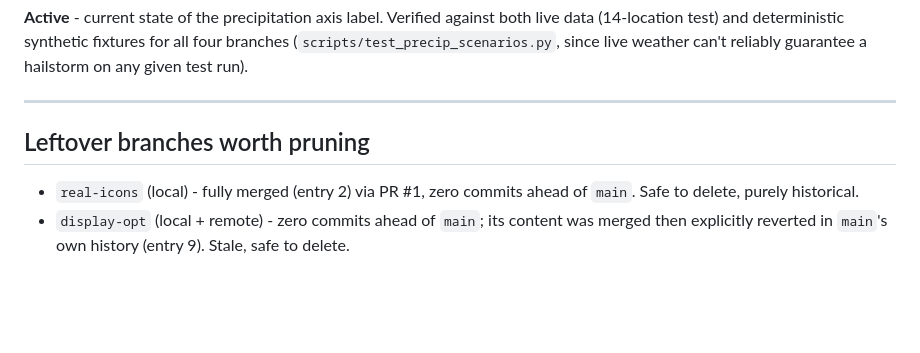
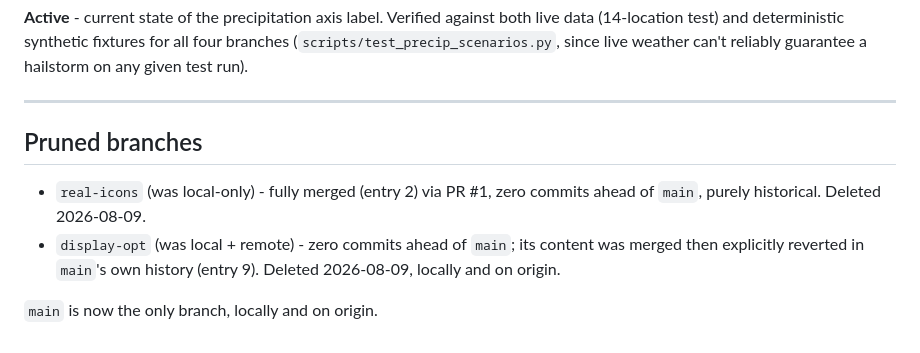
Before and after one commit to DorusvdLinden/InkyPiZero, a Markdown page: docs/changes.md, the part around the change. Drawn GitHub-style; blank space fills up the shorter version.

Commit message:
Log deletion of the two fully merged-or-reverted branches
real-icons and display-opt were both zero commits ahead of main and
flagged as safe to prune when docs/changes.md was first written; both
are now actually deleted, locally and on origin, so main is the only
branch left.

Co-Authored-By: Claude Sonnet 5 <noreply@anthropic.com>

```diff
--- a/docs/changes.md
+++ b/docs/changes.md
@@ -257,10 +257,12 @@ can't reliably guarantee a hailstorm on any given test run).
 
 ---
 
-## Leftover branches worth pruning
+## Pruned branches
 
-- `real-icons` (local) - fully merged (entry 2) via PR #1, zero commits
-  ahead of `main`. Safe to delete, purely historical.
-- `display-opt` (local + remote) - zero commits ahead of `main`; its content
-  was merged then explicitly reverted in `main`'s own history (entry 9).
-  Stale, safe to delete.
+- `real-icons` (was local-only) - fully merged (entry 2) via PR #1, zero
+  commits ahead of `main`, purely historical. Deleted 2026-08-09.
+- `display-opt` (was local + remote) - zero commits ahead of `main`; its
+  content was merged then explicitly reverted in `main`'s own history
+  (entry 9). Deleted 2026-08-09, locally and on origin.
+
+`main` is now the only branch, locally and on origin.
```
